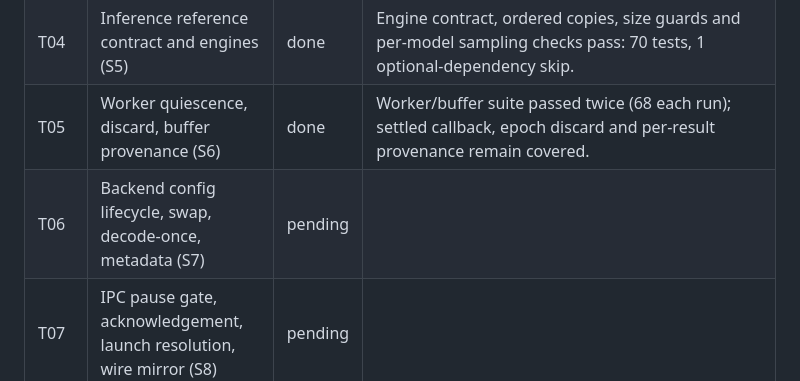
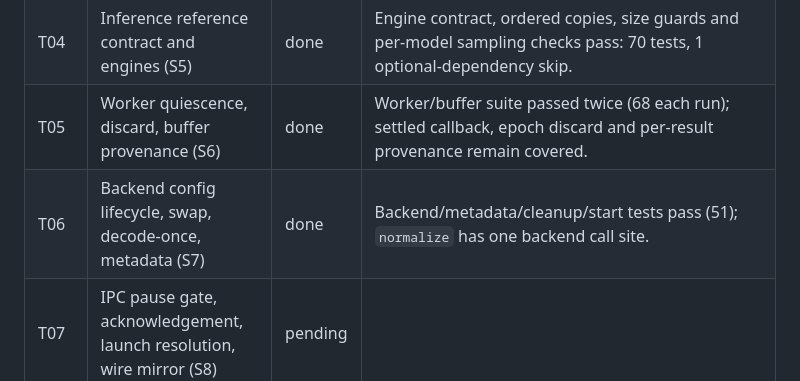
Before and after one commit to 941design/textbrush, a Markdown page: specs/epic-multi-reference-flux-image-editing/tasks.md, the part around the change. GitHub-like rendering.

Commit message:
feat(backend): Backend config lifecycle, swap, decode-once, metadata (S7)

```diff
--- a/specs/epic-multi-reference-flux-image-editing/tasks.md
+++ b/specs/epic-multi-reference-flux-image-editing/tasks.md
@@ -115,7 +115,7 @@ Rules that apply to every task (from `CLAUDE.md` and `architecture.md`):
 | T03 | Finish `validation.py` (S4) | done | Shared registry-driven rules and preset table are exercised by 211 passing validation/config tests (10 skips); backend, CLI and IPC call the shared validator. |
 | T04 | Inference reference contract and engines (S5) | done | Engine contract, ordered copies, size guards and per-model sampling checks pass: 70 tests, 1 optional-dependency skip. |
 | T05 | Worker quiescence, discard, buffer provenance (S6) | done | Worker/buffer suite passed twice (68 each run); settled callback, epoch discard and per-result provenance remain covered. |
-| T06 | Backend config lifecycle, swap, decode-once, metadata (S7) | pending | |
+| T06 | Backend config lifecycle, swap, decode-once, metadata (S7) | done | Backend/metadata/cleanup/start tests pass (51); `normalize` has one backend call site. |
 | T07 | IPC pause gate, acknowledgement, launch resolution, wire mirror (S8) | pending | |
 | T08 | CLI model and reference arguments (S9) | pending | |
 | T09 | Desktop shell: file dialog command (S10a) | pending | |
```
